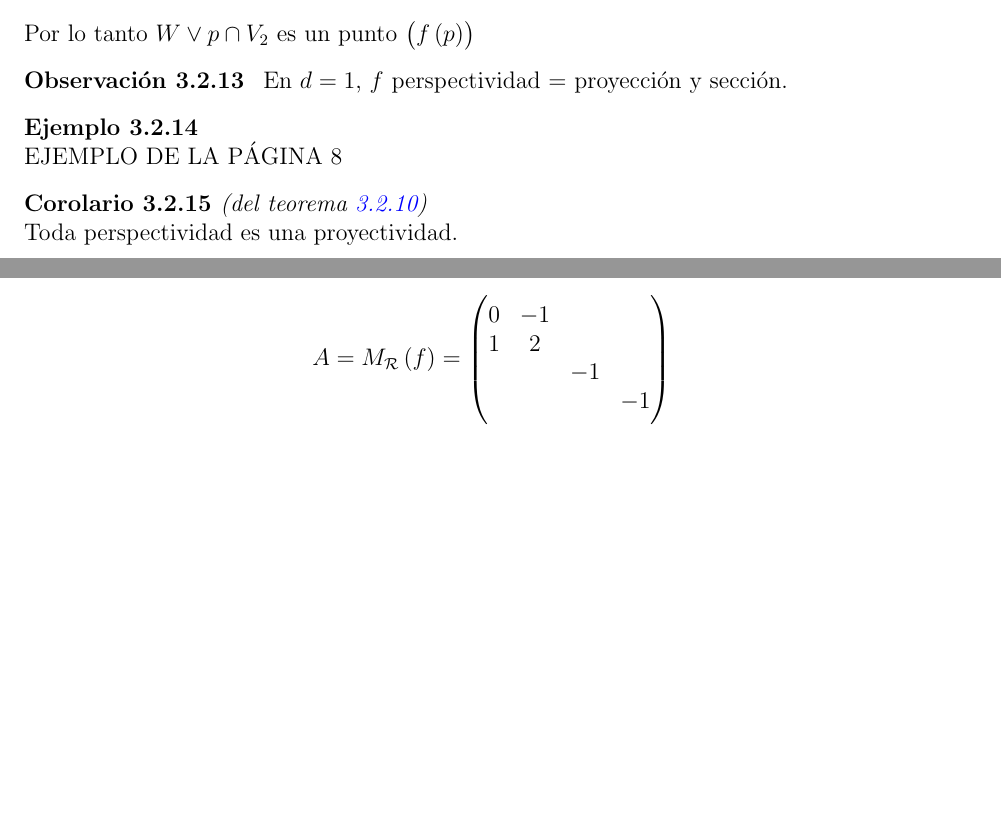
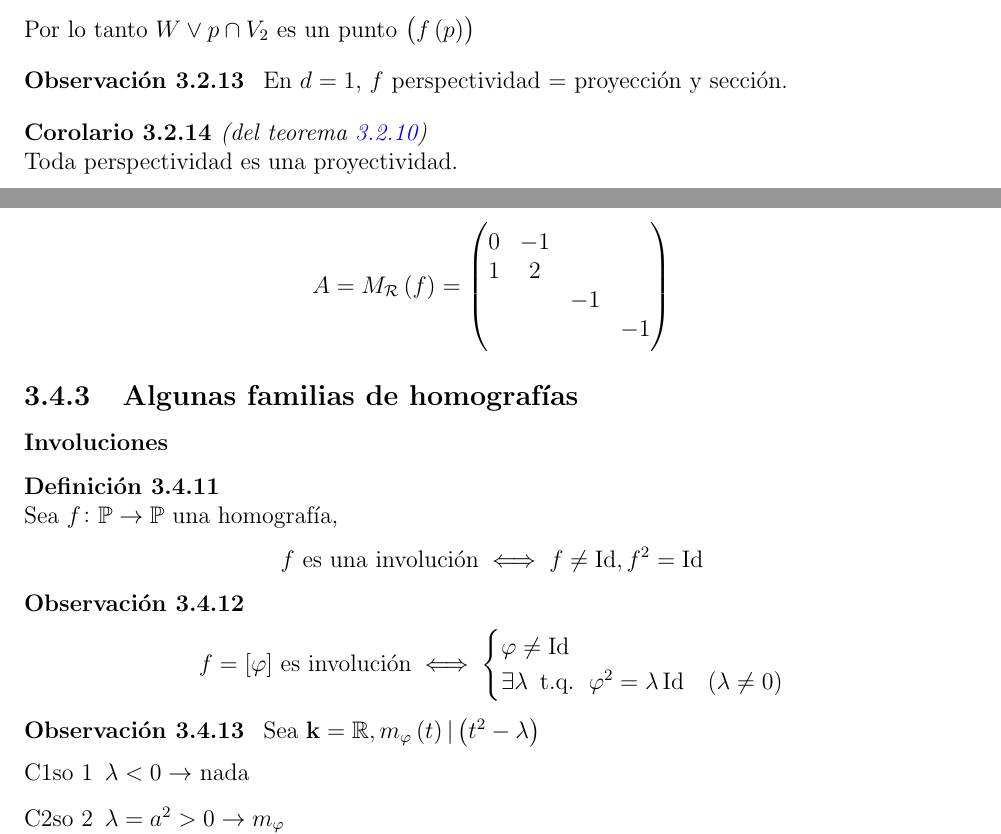
Before and after one commit to ApuntsFME/LatexFME, a LaTeX book (Algebra_Multilineal_i_Geometria_Projectiva/main.tex, which reads Algebra_Multilineal_i_Geometria_Projectiva/tema_tres.tex): two parts of pages 60 and 66 of 66, joined at a grey line, cut so that both start at the same text, the shorter picture padded with empty space. Compiled offline with pdfLaTeX; TikZ figures are drawn from their code, not taken from saved files.

```diff
--- a/Algebra_Multilineal_i_Geometria_Projectiva/tema_tres.tex
+++ b/Algebra_Multilineal_i_Geometria_Projectiva/tema_tres.tex
@@ -291,9 +291,6 @@
 \begin{obs}
 	En $d = 1$, $f$ perspectividad $=$ proyección y sección.
 \end{obs}
-\begin{example} % COSAS_QUE_FALTAN
-	EJEMPLO DE LA PÁGINA 8
-\end{example}
 \begin{col}[(del teorema \ref{teo:proyectividades})]
 	Toda perspectividad es una proyectividad.
 \end{col}
@@ -572,3 +569,30 @@
 		\end{pmatrix}
 	\]
 \end{example}
+
+\subsection{Algunas familias de homografías}
+
+\subsubsection{Involuciones}
+
+\begin{defi}
+	Sea $f \colon \Po \to \Po$ una homografía,
+	\[ f\text{ es una involución} \iff f \neq \Id, f^2 = \Id \]
+\end{defi}
+\begin{obs}
+	\[
+		f = [\varphi]\text{ es involución} \iff
+		\begin{cases}
+			\varphi \neq \Id  \\
+			\exists\lambda\tq\varphi^2=\lambda\Id & \lp \lambda \neq 0 \rp
+		\end{cases}
+	\]
+\end{obs}
+\begin{obs}
+	Sea $\k = \real, m_\varphi\lp t\rp | \lp t^2-\lambda\rp$
+	\begin{enumerate}[Caso 1]
+		\item $\lambda<0 \rightarrow$ nada
+		\item $\lambda = a^2>0 \rightarrow m_\varphi$
+	\end{enumerate}
+\end{obs}
+
+% A PARTIR D'AQUI JORDI
```
